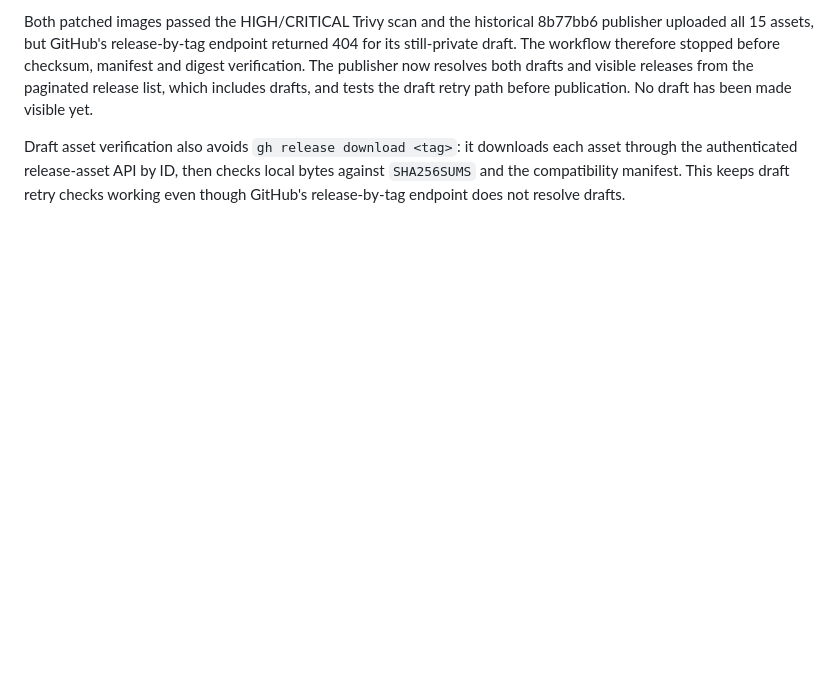
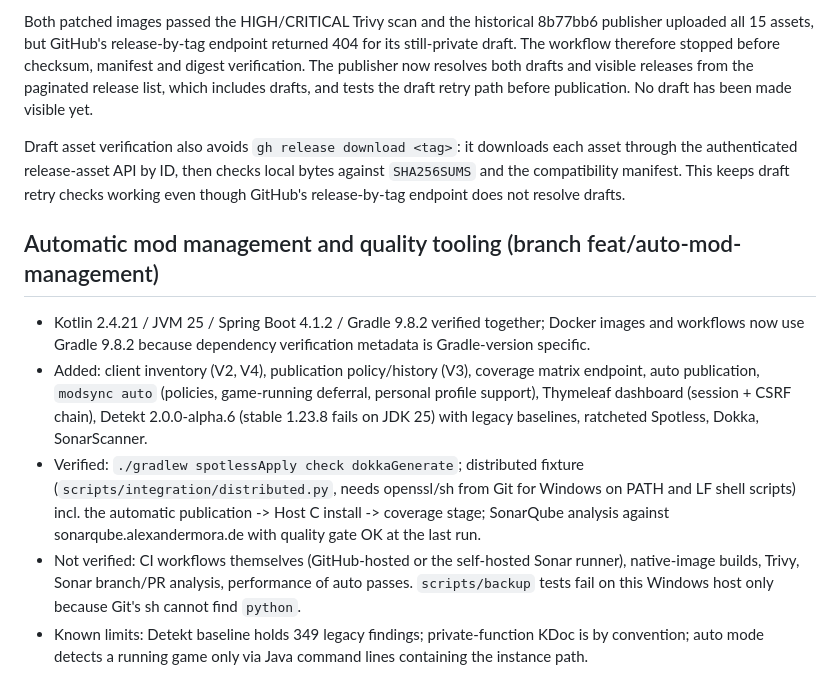
Before and after one commit to athegreat90/minecraft-modsync, a Markdown page: MEMORY.md, the part around the change. GitHub-like rendering; blank space fills up the shorter version.

Commit message:
docs: record automatic mod management work in MEMORY.md

```diff
--- a/MEMORY.md
+++ b/MEMORY.md
@@ -208,3 +208,11 @@ Draft asset verification also avoids `gh release download <tag>`: it downloads e
 asset through the authenticated release-asset API by ID, then checks local bytes
 against `SHA256SUMS` and the compatibility manifest. This keeps draft retry checks
 working even though GitHub's release-by-tag endpoint does not resolve drafts.
+
+## Automatic mod management and quality tooling (branch feat/auto-mod-management)
+
+- Kotlin 2.4.21 / JVM 25 / Spring Boot 4.1.2 / Gradle 9.8.2 verified together; Docker images and workflows now use Gradle 9.8.2 because dependency verification metadata is Gradle-version specific.
+- Added: client inventory (V2, V4), publication policy/history (V3), coverage matrix endpoint, auto publication, `modsync auto` (policies, game-running deferral, personal profile support), Thymeleaf dashboard (session + CSRF chain), Detekt 2.0.0-alpha.6 (stable 1.23.8 fails on JDK 25) with legacy baselines, ratcheted Spotless, Dokka, SonarScanner.
+- Verified: `./gradlew spotlessApply check dokkaGenerate`; distributed fixture (`scripts/integration/distributed.py`, needs openssl/sh from Git for Windows on PATH and LF shell scripts) incl. the automatic publication -> Host C install -> coverage stage; SonarQube analysis against sonarqube.alexandermora.de with quality gate OK at the last run.
+- Not verified: CI workflows themselves (GitHub-hosted or the self-hosted Sonar runner), native-image builds, Trivy, Sonar branch/PR analysis, performance of auto passes. `scripts/backup` tests fail on this Windows host only because Git's sh cannot find `python`.
+- Known limits: Detekt baseline holds 349 legacy findings; private-function KDoc is by convention; auto mode detects a running game only via Java command lines containing the instance path.
```
